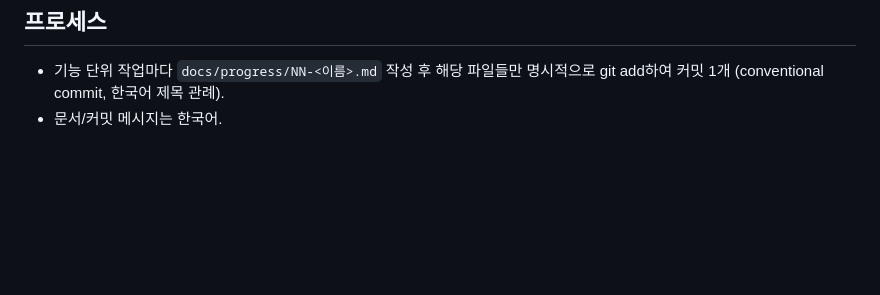
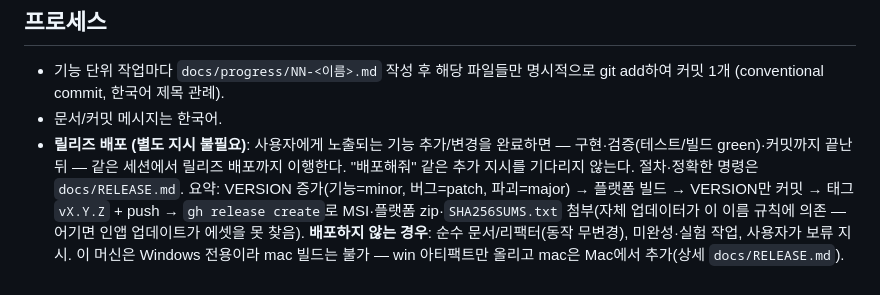
Before and after one commit to scian0204/AnywhereLLM, a Markdown page: CLAUDE.md, the part around the change. Drawn GitHub-style; blank space fills up the shorter version.

```diff
--- a/CLAUDE.md
+++ b/CLAUDE.md
@@ -101,3 +101,12 @@ executable 타겟은 테스트 import가 불가능해서, 단위 테스트가
 - 기능 단위 작업마다 `docs/progress/NN-<이름>.md` 작성 후 해당 파일들만 명시적으로
   git add하여 커밋 1개 (conventional commit, 한국어 제목 관례).
 - 문서/커밋 메시지는 한국어.
+- **릴리즈 배포 (별도 지시 불필요)**: 사용자에게 노출되는 기능 추가/변경을 완료하면
+  — 구현·검증(테스트/빌드 green)·커밋까지 끝난 뒤 — 같은 세션에서 릴리즈 배포까지
+  이행한다. "배포해줘" 같은 추가 지시를 기다리지 않는다. 절차·정확한 명령은
+  `docs/RELEASE.md`. 요약: VERSION 증가(기능=minor, 버그=patch, 파괴=major) →
+  플랫폼 빌드 → VERSION만 커밋 → 태그 `vX.Y.Z` + push → `gh release create`로
+  MSI·플랫폼 zip·`SHA256SUMS.txt` 첨부(자체 업데이터가 이 이름 규칙에 의존 — 어기면
+  인앱 업데이트가 에셋을 못 찾음). **배포하지 않는 경우**: 순수 문서/리팩터(동작 무변경),
+  미완성·실험 작업, 사용자가 보류 지시. 이 머신은 Windows 전용이라 mac 빌드는 불가 —
+  win 아티팩트만 올리고 mac은 Mac에서 추가(상세 `docs/RELEASE.md`).
```
Also changed, not shown: docs/RELEASE.md (added, +116 -0 lines).
